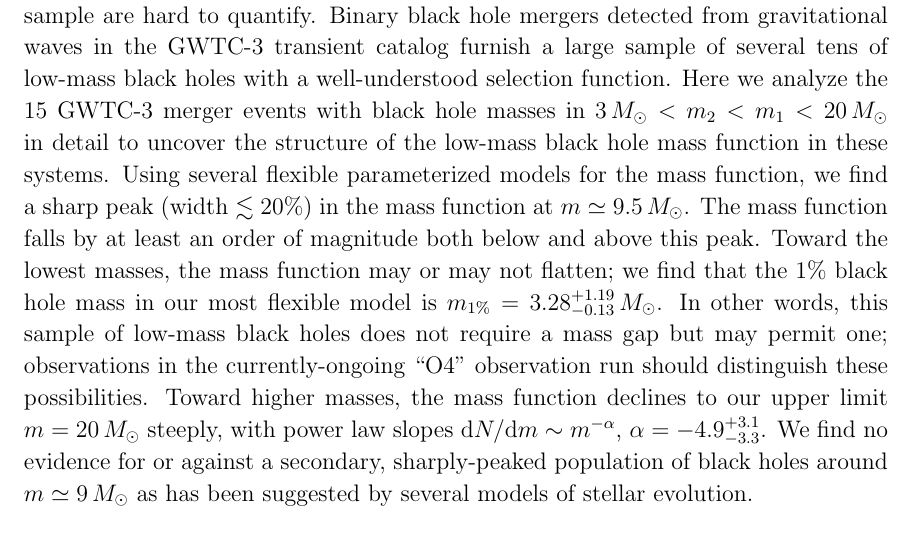
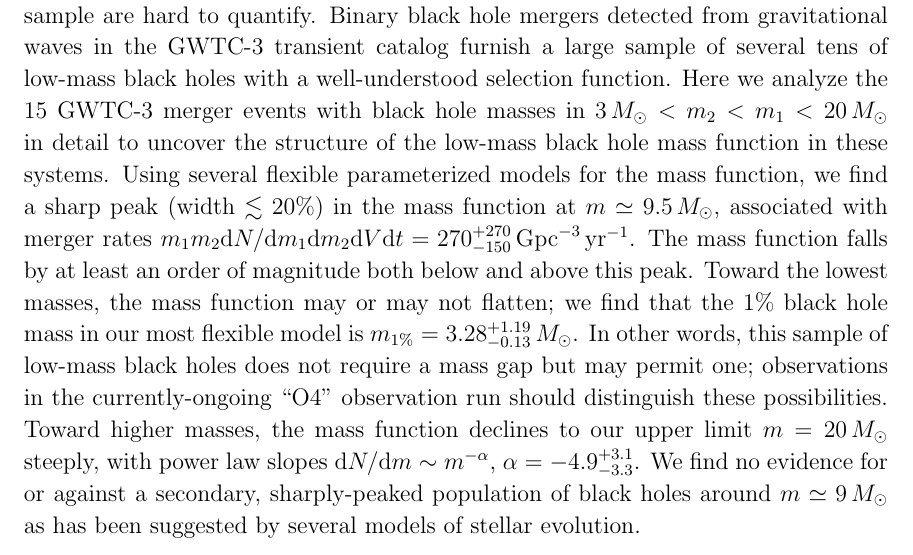
Before and after one commit to farr/Bump10MSun, a LaTeX paper (paper/Bump10MSun.tex): part of page 1 of 2, cut so that both start at the same text. Compiled offline with LaTeX, dvips and Ghostscript.

Commit message:
Quote merger rate.

```diff
--- a/paper/Bump10MSun.tex
+++ b/paper/Bump10MSun.tex
@@ -35,19 +35,21 @@
     uncover the structure of the low-mass black hole mass function in these
     systems.  Using several flexible parameterized models for the mass function,
     we find a sharp peak (width $\lesssim 20\%$) in the mass function at $m
-    \simeq 9.5 \, M_\odot$.  The mass function falls by at least an order of
-    magnitude both below and above this peak.  Toward the lowest masses, the
-    mass function may or may not flatten; we find that the $1\%$ black hole mass
-    in our most flexible model is $m_{1\%} = 3.28^{+1.19}_{-0.13} \, M_\odot$.
-    In other words, this sample of low-mass black holes does not require a mass
-    gap but may permit one; observations in the currently-ongoing ``O4''
-    observation run should distinguish these possibilities.  Toward higher
-    masses, the mass function declines to our upper limit $m = 20 \, M_\odot$
-    steeply, with power law slopes $\mathrm{d} N / \mathrm{d} m \sim
-    m^{-\alpha}$, $\alpha = -4.9^{+3.1}_{-3.3}$.  We find no evidence for or
-    against a secondary, sharply-peaked population of black holes around $m
-    \simeq 9 \, M_\odot$ as has been suggested by several models of stellar
-    evolution.
+    \simeq 9.5 \, M_\odot$, associated with merger rates $m_1 m_2 \mathrm{d} N /
+    \mathrm{d} m_1 \mathrm{d} m_2 \mathrm{d} V \mathrm{d} t = 270^{+270}_{-150}
+    \, \mathrm{Gpc}^{-3} \, \mathrm{yr}^{-1}$.  The mass function falls by at
+    least an order of magnitude both below and above this peak.  Toward the
+    lowest masses, the mass function may or may not flatten; we find that the
+    $1\%$ black hole mass in our most flexible model is $m_{1\%} =
+    3.28^{+1.19}_{-0.13} \, M_\odot$. In other words, this sample of low-mass
+    black holes does not require a mass gap but may permit one; observations in
+    the currently-ongoing ``O4'' observation run should distinguish these
+    possibilities.  Toward higher masses, the mass function declines to our
+    upper limit $m = 20 \, M_\odot$ steeply, with power law slopes $\mathrm{d} N
+    / \mathrm{d} m \sim m^{-\alpha}$, $\alpha = -4.9^{+3.1}_{-3.3}$.  We find no
+    evidence for or against a secondary, sharply-peaked population of black
+    holes around $m \simeq 9 \, M_\odot$ as has been suggested by several models
+    of stellar evolution.
 \end{abstract}
 
 \section{Introduction}
```
